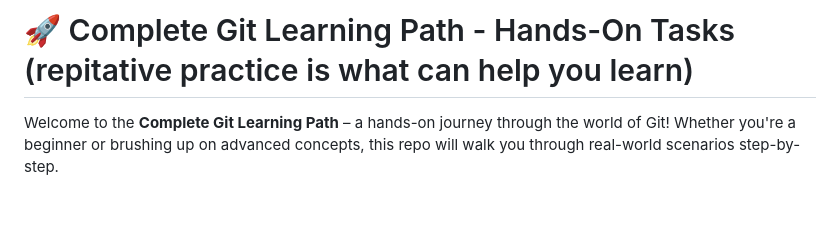
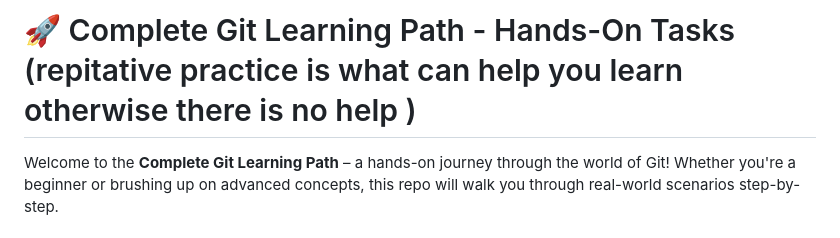
Before and after one commit to shivvang/git-practice, a Markdown page: README.md, the part around the change. GitHub-like rendering; blank space fills up the shorter version.

Commit message:
changes in branch b

```diff
--- a/README.md
+++ b/README.md
@@ -1,4 +1,4 @@
-# 🚀 Complete Git Learning Path - Hands-On Tasks (repitative practice is what can help you learn)
+# 🚀 Complete Git Learning Path - Hands-On Tasks (repitative practice is what can help you learn otherwise there is no help )
 
 Welcome to the **Complete Git Learning Path** – a hands-on journey through the world of Git! Whether you're a beginner or brushing up on advanced concepts, this repo will walk you through real-world scenarios step-by-step.
 
```
